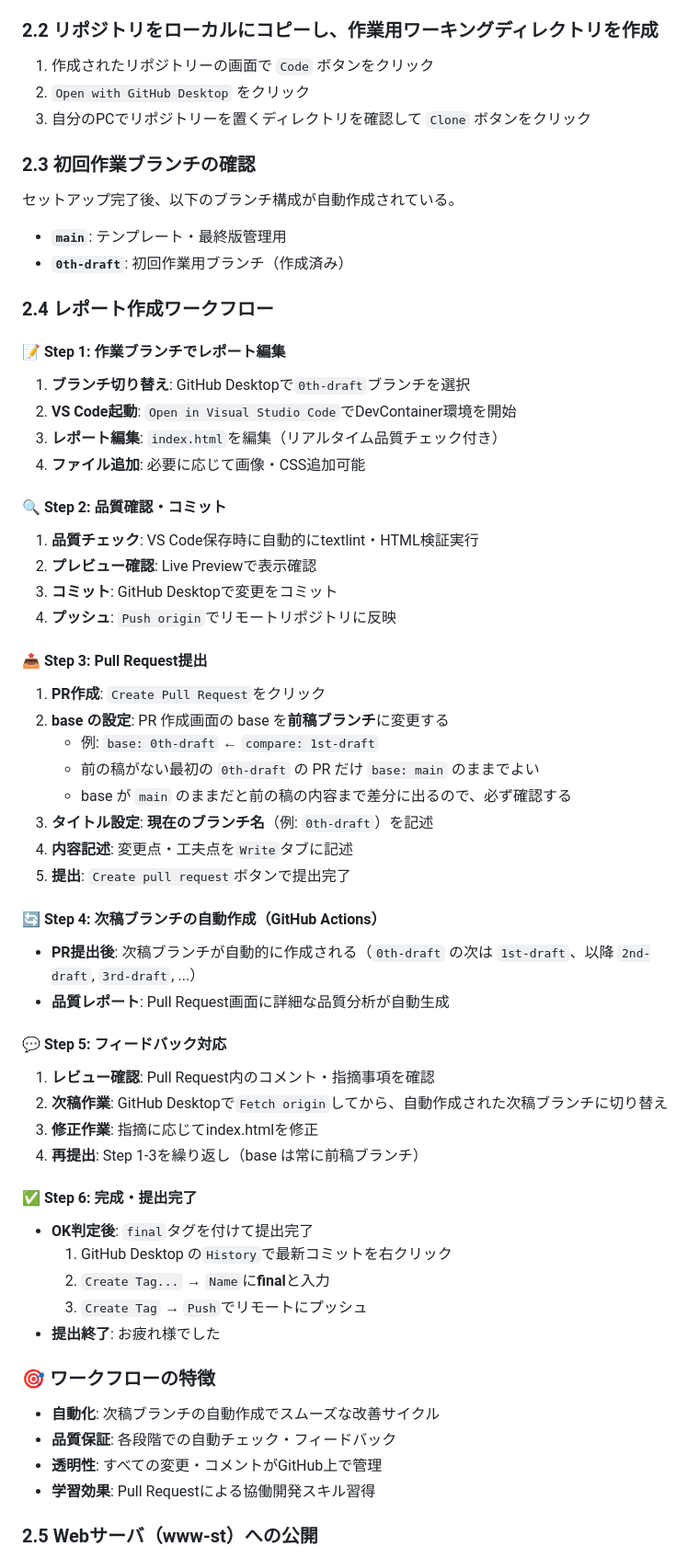
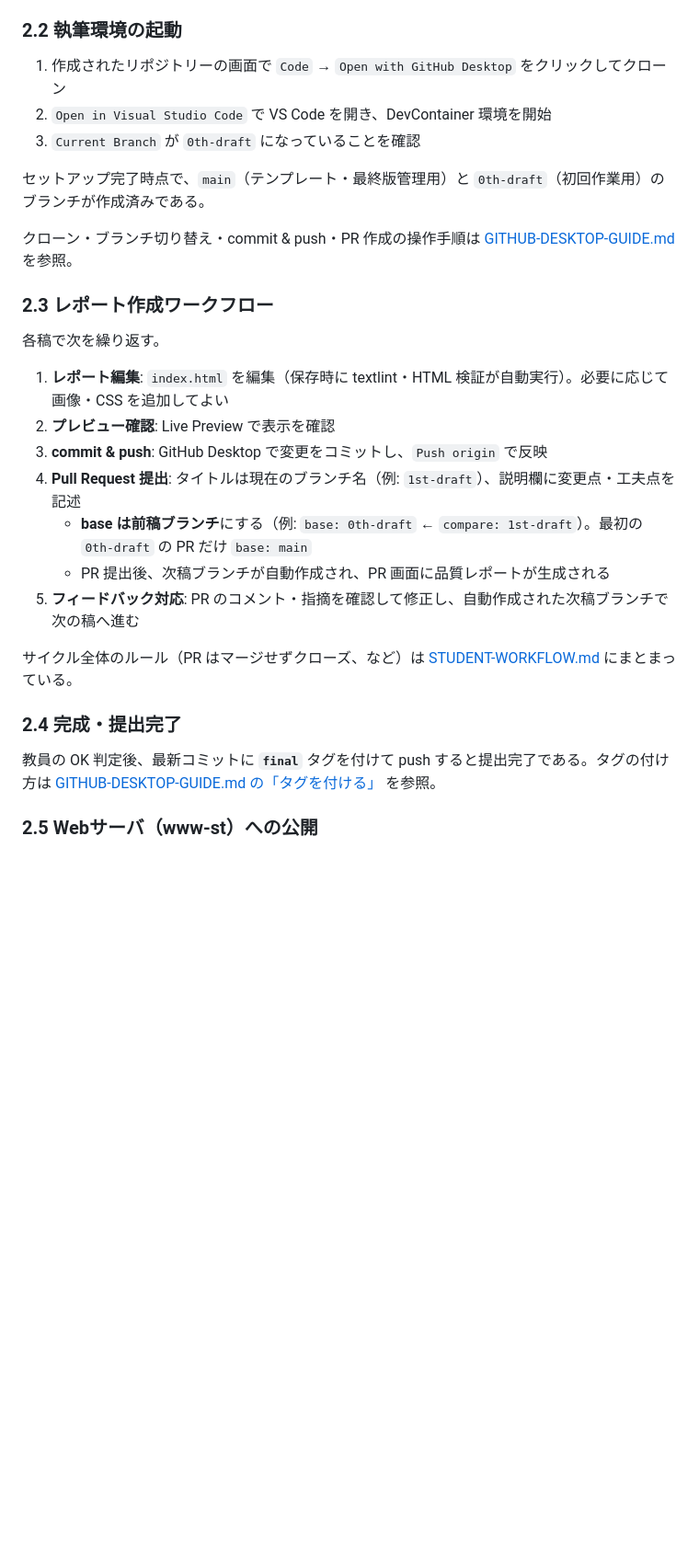
Before and after one commit to smkwlab/ise-report-template, a Markdown page: .github/README.md, the part around one of its changes. Shown at 92% size. Drawn GitHub-style; blank space fills up the shorter version.

Commit message:
docs: point the README at the shared GitHub Desktop guide
The step-by-step GitHub Desktop procedure now lives in the ecosystem-wide
GITHUB-DESKTOP-GUIDE, so keep only the ISE-specific parts here: HTML/textlint
checks, the quality report, and publishing to www-st.

Refs smkwlab/latex-ecosystem#156

```diff
--- a/.github/README.md
+++ b/.github/README.md
@@ -90,64 +92,36 @@ bash <(curl -fsSL https://repo-setup.smkwlab.net) ise
    - 公開範囲は `Private` のまま
 1. `Create repository from template` ボタンをクリック
 
-### 2.2 リポジトリをローカルにコピーし、作業用ワーキングディレクトリを作成
+### 2.2 執筆環境の起動
 
-1. 作成されたリポジトリーの画面で `Code` ボタンをクリック
-1. `Open with GitHub Desktop` をクリック
-1. 自分のPCでリポジトリーを置くディレクトリを確認して `Clone` ボタンをクリック
+1. 作成されたリポジトリーの画面で `Code` → `Open with GitHub Desktop` をクリックしてクローン
+2. `Open in Visual Studio Code` で VS Code を開き、DevContainer 環境を開始
+3. `Current Branch` が `0th-draft` になっていることを確認
 
-### 2.3 初回作業ブランチの確認
+セットアップ完了時点で、`main`（テンプレート・最終版管理用）と `0th-draft`（初回作業用）のブランチが作成済みである。
 
-セットアップ完了後、以下のブランチ構成が自動作成されている。
-- **`main`**: テンプレート・最終版管理用
-- **`0th-draft`**: 初回作業用ブランチ（作成済み）
+クローン・ブランチ切り替え・commit & push・PR 作成の操作手順は
+[GITHUB-DESKTOP-GUIDE.md](https://github.com/smkwlab/latex-ecosystem/blob/main/docs/GITHUB-DESKTOP-GUIDE.md) を参照。
 
-### 2.4 レポート作成ワークフロー
+### 2.3 レポート作成ワークフロー
 
-#### 📝 Step 1: 作業ブランチでレポート編集
-1. **ブランチ切り替え**: GitHub Desktopで`0th-draft`ブランチを選択
-2. **VS Code起動**: `Open in Visual Studio Code`でDevContainer環境を開始
-3. **レポート編集**: `index.html`を編集（リアルタイム品質チェック付き）
-4. **ファイル追加**: 必要に応じて画像・CSS追加可能
+各稿で次を繰り返す。
 
-#### 🔍 Step 2: 品質確認・コミット
-1. **品質チェック**: VS Code保存時に自動的にtextlint・HTML検証実行
-2. **プレビュー確認**: Live Previewで表示確認
-3. **コミット**: GitHub Desktopで変更をコミット
-4. **プッシュ**: `Push origin`でリモートリポジトリに反映
+1. **レポート編集**: `index.html` を編集（保存時に textlint・HTML 検証が自動実行）。必要に応じて画像・CSS を追加してよい
+2. **プレビュー確認**: Live Preview で表示を確認
+3. **commit & push**: GitHub Desktop で変更をコミットし、`Push origin` で反映
+4. **Pull Request 提出**: タイトルは現在のブランチ名（例: `1st-draft`）、説明欄に変更点・工夫点を記述
+   - **base は前稿ブランチ**にする（例: `base: 0th-draft` ← `compare: 1st-draft`）。最初の `0th-draft` の PR だけ `base: main`
+   - PR 提出後、次稿ブランチが自動作成され、PR 画面に品質レポートが生成される
+5. **フィードバック対応**: PR のコメント・指摘を確認して修正し、自動作成された次稿ブランチで次の稿へ進む
 
-#### 📤 Step 3: Pull Request提出
-1. **PR作成**: `Create Pull Request`をクリック
-2. **base の設定**: PR 作成画面の base を**前稿ブランチ**に変更する
-   - 例: `base: 0th-draft` ← `compare: 1st-draft`
-   - 前の稿がない最初の `0th-draft` の PR だけ `base: main` のままでよい
-   - base が `main` のままだと前の稿の内容まで差分に出るので、必ず確認する
-3. **タイトル設定**: **現在のブランチ名**（例: `0th-draft`）を記述
-4. **内容記述**: 変更点・工夫点を`Write`タブに記述
-5. **提出**: `Create pull request`ボタンで提出完了
+サイクル全体のルール（PR はマージせずクローズ、など）は
+[STUDENT-WORKFLOW.md](https://github.com/smkwlab/latex-ecosystem/blob/main/docs/STUDENT-WORKFLOW.md) にまとまっている。
 
-#### 🔄 Step 4: 次稿ブランチの自動作成（GitHub Actions）
-- **PR提出後**: 次稿ブランチが自動的に作成される（`0th-draft` の次は `1st-draft`、以降 `2nd-draft`, `3rd-draft`, ...）
-- **品質レポート**: Pull Request画面に詳細な品質分析が自動生成
+### 2.4 完成・提出完了
 
-#### 💬 Step 5: フィードバック対応
-1. **レビュー確認**: Pull Request内のコメント・指摘事項を確認
-2. **次稿作業**: GitHub Desktopで`Fetch origin`してから、自動作成された次稿ブランチに切り替え
-3. **修正作業**: 指摘に応じてindex.htmlを修正
-4. **再提出**: Step 1-3を繰り返し（base は常に前稿ブランチ）
-
-#### ✅ Step 6: 完成・提出完了
-- **OK判定後**: `final`タグを付けて提出完了
-  1. GitHub Desktop の`History`で最新コミットを右クリック
-  2. `Create Tag...` → `Name`に**final**と入力
-  3. `Create Tag` → `Push`でリモートにプッシュ
-- **提出終了**: お疲れ様でした
-
-### 🎯 ワークフローの特徴
-- **自動化**: 次稿ブランチの自動作成でスムーズな改善サイクル
-- **品質保証**: 各段階での自動チェック・フィードバック
-- **透明性**: すべての変更・コメントがGitHub上で管理
-- **学習効果**: Pull Requestによる協働開発スキル習得
+教員の OK 判定後、最新コミットに **`final`** タグを付けて push すると提出完了である。タグの付け方は
+[GITHUB-DESKTOP-GUIDE.md の「タグを付ける」](https://github.com/smkwlab/latex-ecosystem/blob/main/docs/GITHUB-DESKTOP-GUIDE.md#8-タグを付ける) を参照。
 
 ### 2.5 Webサーバ（www-st）への公開
 
```
Also changed, not shown: other parts of .github/README.md (+6 -4 lines), 1 other file.
